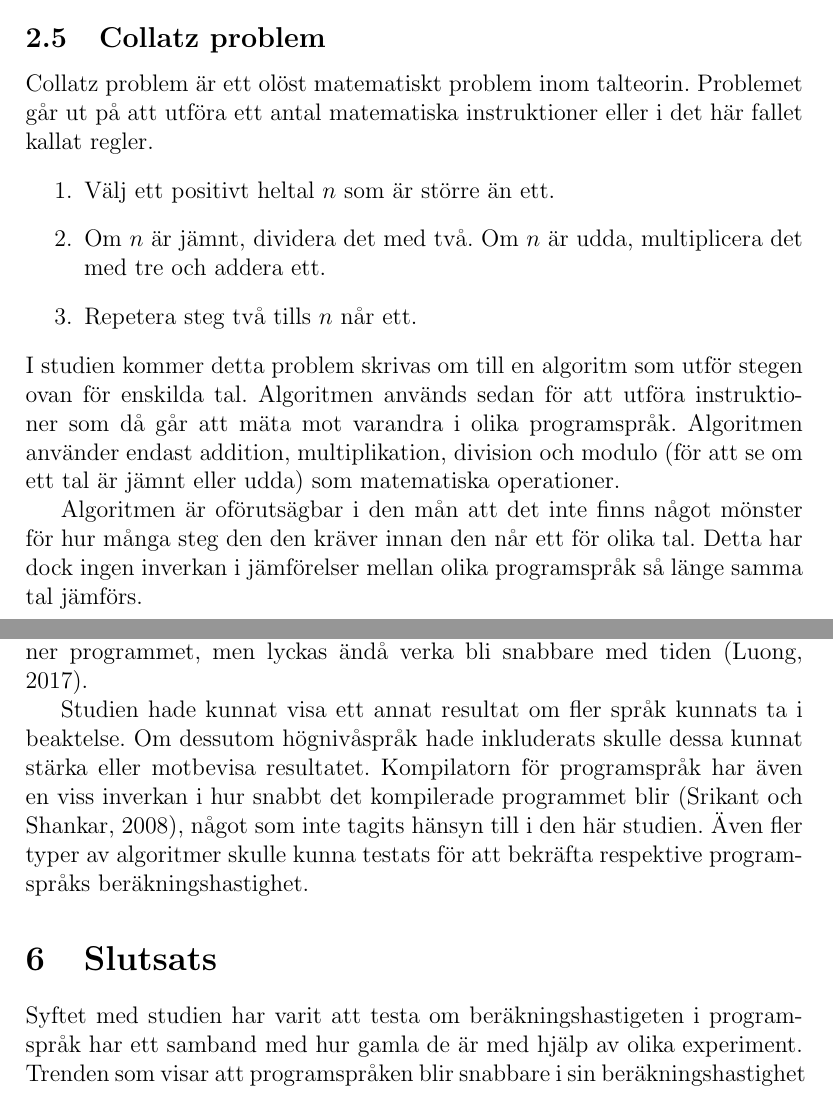
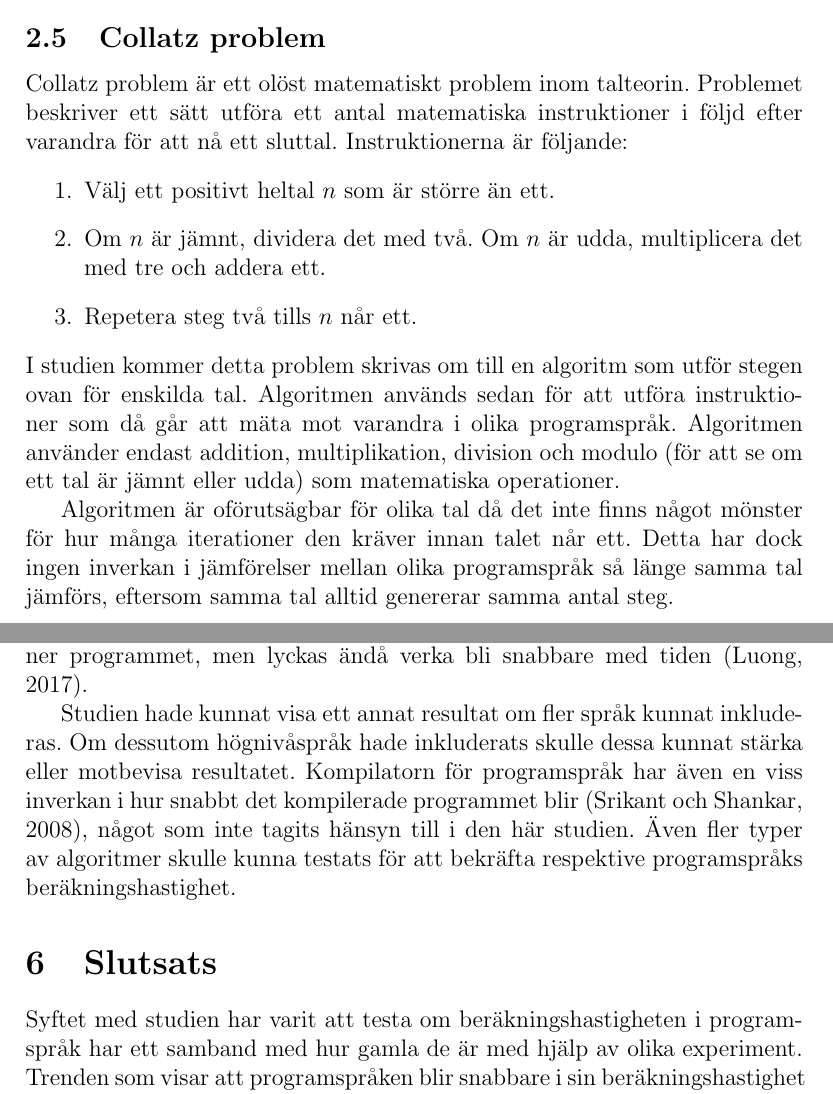
Before and after one commit to vonNiklasson/KTH-programming-benchmark, a LaTeX paper (report/report.tex): two parts of pages 5 and 10 of 11, joined at a grey line, cut so that both start at the same text. Compiled offline with pdfLaTeX.

Commit message:
Minor fixes

```diff
--- a/report/report.tex
+++ b/report/report.tex
@@ -94,7 +94,7 @@ Inom programmering är det skillnad på hur programspråk fungerar på enheten d
 \end{description}
 
 \subsection{Collatz problem}
-Collatz problem är ett olöst matematiskt problem inom talteorin. Problemet går ut på att utföra ett antal matematiska instruktioner eller i det här fallet kallat regler.
+Collatz problem är ett olöst matematiskt problem inom talteorin. Problemet beskriver ett sätt utföra ett antal matematiska instruktioner i följd efter varandra för att nå ett sluttal. Instruktionerna är följande:
 \begin{enumerate}
     \item [1.] Välj ett positivt heltal \( n \) som är större än ett.
     \item [2.] Om \( n \) är jämnt, dividera det med två. Om \( n \) är udda, multiplicera det med tre och addera ett.
@@ -102,7 +102,7 @@ Collatz problem är ett olöst matematiskt problem inom talteorin. Problemet gå
 \end{enumerate}
 I studien kommer detta problem skrivas om till en algoritm som utför stegen ovan för enskilda tal. Algoritmen används sedan för att utföra instruktioner som då går att mäta mot varandra i olika programspråk. Algoritmen använder endast addition, multiplikation, division och modulo (för att se om ett tal är jämnt eller udda) som matematiska operationer.
 
-Algoritmen är oförutsägbar i den mån att det inte finns något mönster för hur många steg den den kräver innan den når ett för olika tal. Detta har dock ingen inverkan i jämförelser mellan olika programspråk så länge samma tal jämförs.
+Algoritmen är oförutsägbar för olika tal då det inte finns något mönster för hur många iterationer den kräver innan talet når ett. Detta har dock ingen inverkan i jämförelser mellan olika programspråk så länge samma tal jämförs, eftersom samma tal alltid genererar samma antal steg.
 
 
 \newpage
@@ -175,11 +175,11 @@ I figur \ref{figure:popularity}, där programspråkens popularitet visas, blir s
 
 Programspråk som lanseras idag har en större förväntan på sig att kunna utföra fler avancerade operationer utan att behöva skriva lång programkod \citep{stroustrup_1997}. Detta gör att kodbasen (programspråkets byggstenar) för programspråken måste innehålla mer funktioner och operationer som tynger ner programmet, men lyckas ändå verka bli snabbare med tiden \citep{luong_2017}.
 
-Studien hade kunnat visa ett annat resultat om fler språk kunnats ta i beaktelse. Om dessutom högnivåspråk hade inkluderats skulle dessa kunnat stärka eller motbevisa resultatet. Kompilatorn för programspråk har även en viss inverkan i hur snabbt det kompilerade programmet blir \citep{srikant_shankar_2008}, något som inte tagits hänsyn till i den här studien. Även fler typer av algoritmer skulle kunna testats för att bekräfta respektive programspråks beräkningshastighet.
+Studien hade kunnat visa ett annat resultat om fler språk kunnat inkluderas. Om dessutom högnivåspråk hade inkluderats skulle dessa kunnat stärka eller motbevisa resultatet. Kompilatorn för programspråk har även en viss inverkan i hur snabbt det kompilerade programmet blir \citep{srikant_shankar_2008}, något som inte tagits hänsyn till i den här studien. Även fler typer av algoritmer skulle kunna testats för att bekräfta respektive programspråks beräkningshastighet.
 
 
 \section{Slutsats}
-Syftet med studien har varit att testa om beräkningshastigeten i programspråk har ett samband med hur gamla de är med hjälp av olika experiment. Trenden som visar att programspråken blir snabbare i sin beräkningshastighet med tiden skulle kunna ses som självklar då det finns mer vetskap för att utveckla programspråk idag än för 45 år sedan C först kom. Ett exempel på samma utveckling är att bilar blivit snabbare under samma tidsperiod. Programspråken har växt med fler operationer och funktioner, trots det har de inte blivit långsammare; utan tvärtom, blivit snabbare, vilket studien redovisat för.
+Syftet med studien har varit att testa om beräkningshastigheten i programspråk har ett samband med hur gamla de är med hjälp av olika experiment. Trenden som visar att programspråken blir snabbare i sin beräkningshastighet med tiden skulle kunna ses som självklar då det finns mer vetskap för att utveckla programspråk idag än för 45 år sedan C först kom. Ett exempel på samma utveckling är att bilar blivit snabbare under samma tidsperiod. Programspråken har växt med fler operationer och funktioner, trots det har de inte blivit långsammare; utan tvärtom, blivit snabbare, vilket studien redovisat för.
 
 Frågeställningen har besvarats, även om det finns fler aspekter att tillämpa för att få ett bredare resultat och ett starkare bevis på att trenden stämmer.
 
```
Also changed, not shown: report/report.tex (12 more changed lines).
